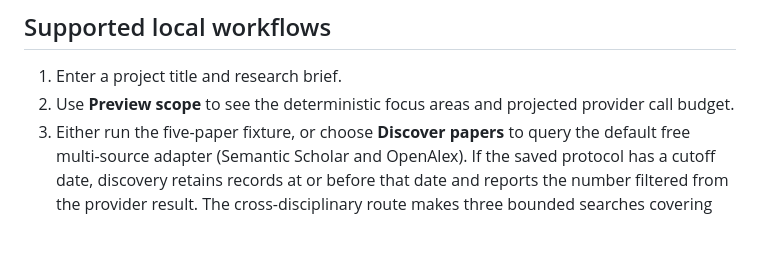
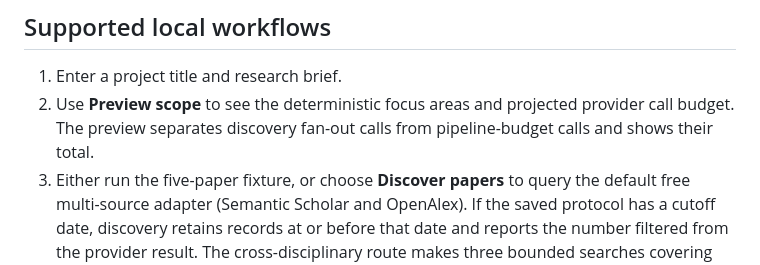
Before and after one commit to davidcagoh/citation-networks, a Markdown page: literature-workbench/docs/operation.md, the part around the change. GitHub-like rendering; blank space fills up the shorter version.

Commit message:
docs: record reconciled cost estimates

```diff
--- a/literature-workbench/docs/operation.md
+++ b/literature-workbench/docs/operation.md
@@ -4,7 +4,8 @@
 
 1. Enter a project title and research brief.
 2. Use **Preview scope** to see the deterministic focus areas and projected
-   provider call budget.
+   provider call budget. The preview separates discovery fan-out calls from
+   pipeline-budget calls and shows their total.
 3. Either run the five-paper fixture, or choose **Discover papers** to query
    the default free multi-source adapter (Semantic Scholar and OpenAlex).
    If the saved protocol has a cutoff date, discovery retains records at or
```
Also changed, not shown: 1 other file.
